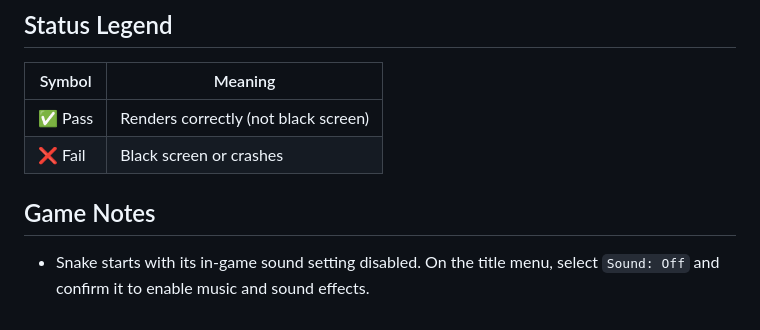
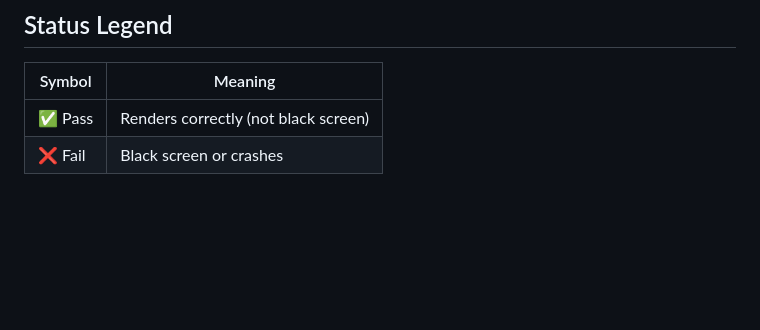
Before and after one commit to AloysHF/DingooEmu, a Markdown page: docs/Game-Compatibility.md, the part around the change. Drawn GitHub-style; blank space fills up the shorter version.

```diff
--- a/docs/Game-Compatibility.md
+++ b/docs/Game-Compatibility.md
@@ -50,8 +50,3 @@ scenario that has been verified and do not imply complete gameplay support.
 |--------|---------|
 | ✅ Pass | Renders correctly (not black screen) |
 | ❌ Fail | Black screen or crashes |
-
-## Game Notes
-
-- Snake starts with its in-game sound setting disabled. On the title menu,
-  select `Sound: Off` and confirm it to enable music and sound effects.
```
Also changed, not shown: README.md (+26 -22 lines), docs/RetroArch-Core.md (+31 -5 lines).
